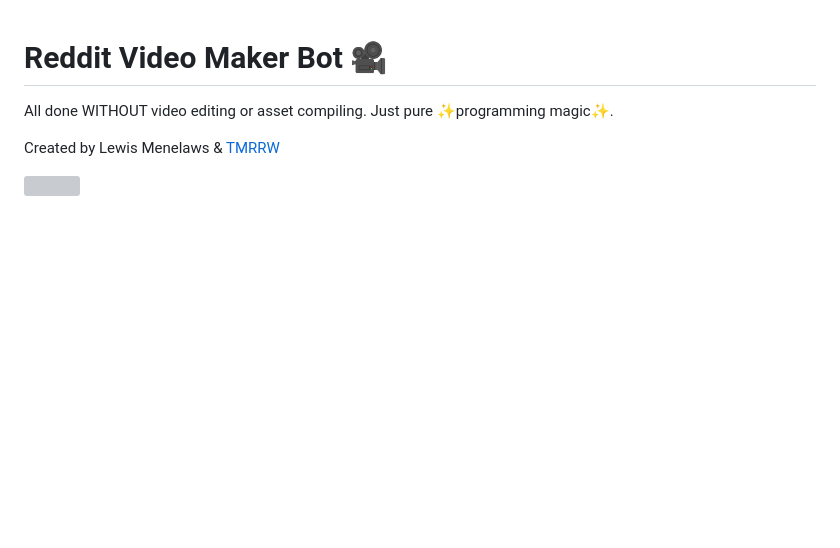
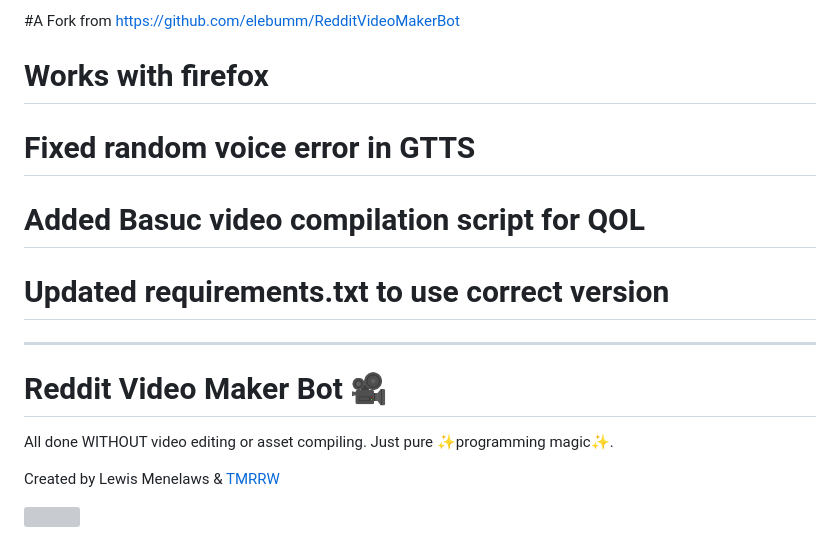
Before and after one commit to vo1d-null/RedditVideoMakerBot, a Markdown page: README.md, the part around the change. Rendered like a GitHub page; blank space fills up the shorter version; grey boxes are pictures that could not be loaded.

```diff
--- a/README.md
+++ b/README.md
@@ -1,3 +1,15 @@
+#A Fork from https://github.com/elebumm/RedditVideoMakerBot
+
+# Works with firefox
+
+# Fixed random voice error in GTTS
+
+# Added Basuc video compilation script for QOL
+
+# Updated requirements.txt to use correct version
+
+-----------------------------------------------------------
+
 # Reddit Video Maker Bot 🎥
 
 All done WITHOUT video editing or asset compiling. Just pure ✨programming magic✨.
```
